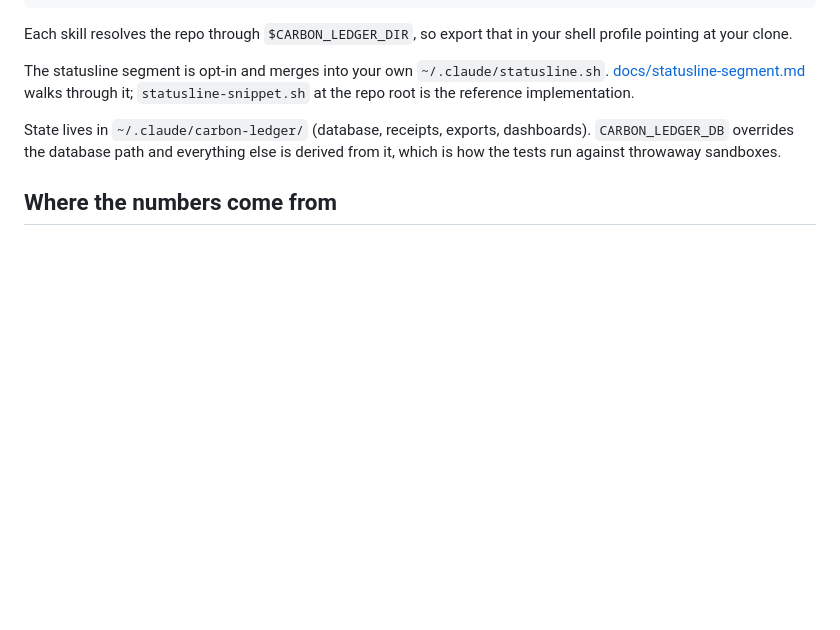
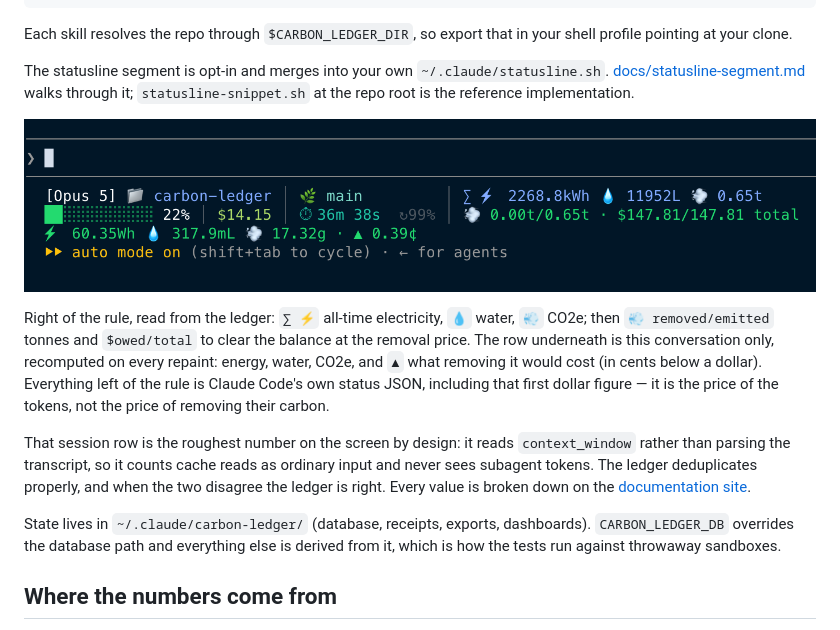
Before and after one commit to Magonia-Research/ficus, a Markdown page: README.md, the part around the change. GitHub-like rendering; pictures changed too: docs/statusline.png (added); blank space fills up the shorter version.

```diff
--- a/README.md
+++ b/README.md
@@ -55,6 +55,22 @@ The statusline segment is opt-in and merges into your own
 `~/.claude/statusline.sh`. [docs/statusline-segment.md](docs/statusline-segment.md)
 walks through it; `statusline-snippet.sh` at the repo root is the reference
 implementation.
+
+![A terminal statusline. The left side shows the model Opus 5, the project carbon-ledger, the branch main, a context bar at 22 percent, $14.15, 36 minutes 38 seconds elapsed and a 99 percent cache rate. Right of a vertical rule, a carbon column shows all-time totals of 2268.8 kilowatt-hours, 11952 litres and 0.65 tonnes, then 0.00 tonnes removed of 0.65 emitted and $147.81 of $147.81 still owed. A full-width row underneath shows this session: 60.35 watt-hours, 317.9 millilitres, 17.32 grams and 0.39 cents.](docs/statusline.png)
+
+Right of the rule, read from the ledger: `∑ ⚡` all-time electricity, `💧` water,
+`💨` CO2e; then `💨 removed/emitted` tonnes and `$owed/total` to clear the
+balance at the removal price. The row underneath is this conversation only,
+recomputed on every repaint: energy, water, CO2e, and `▲` what removing it would
+cost (in cents below a dollar). Everything left of the rule is Claude Code's own
+status JSON, including that first dollar figure — it is the price of the tokens,
+not the price of removing their carbon.
+
+That session row is the roughest number on the screen by design: it reads
+`context_window` rather than parsing the transcript, so it counts cache reads as
+ordinary input and never sees subagent tokens. The ledger deduplicates properly,
+and when the two disagree the ledger is right. Every value is broken down on the
+[documentation site](https://magonia-research.github.io/ficus/#statusline).
 
 State lives in `~/.claude/carbon-ledger/` (database, receipts, exports,
 dashboards). `CARBON_LEDGER_DB` overrides the database path and everything else
```
Also changed, not shown: docs/statusline-segment.md (+6 -0 lines), 2 other files.
